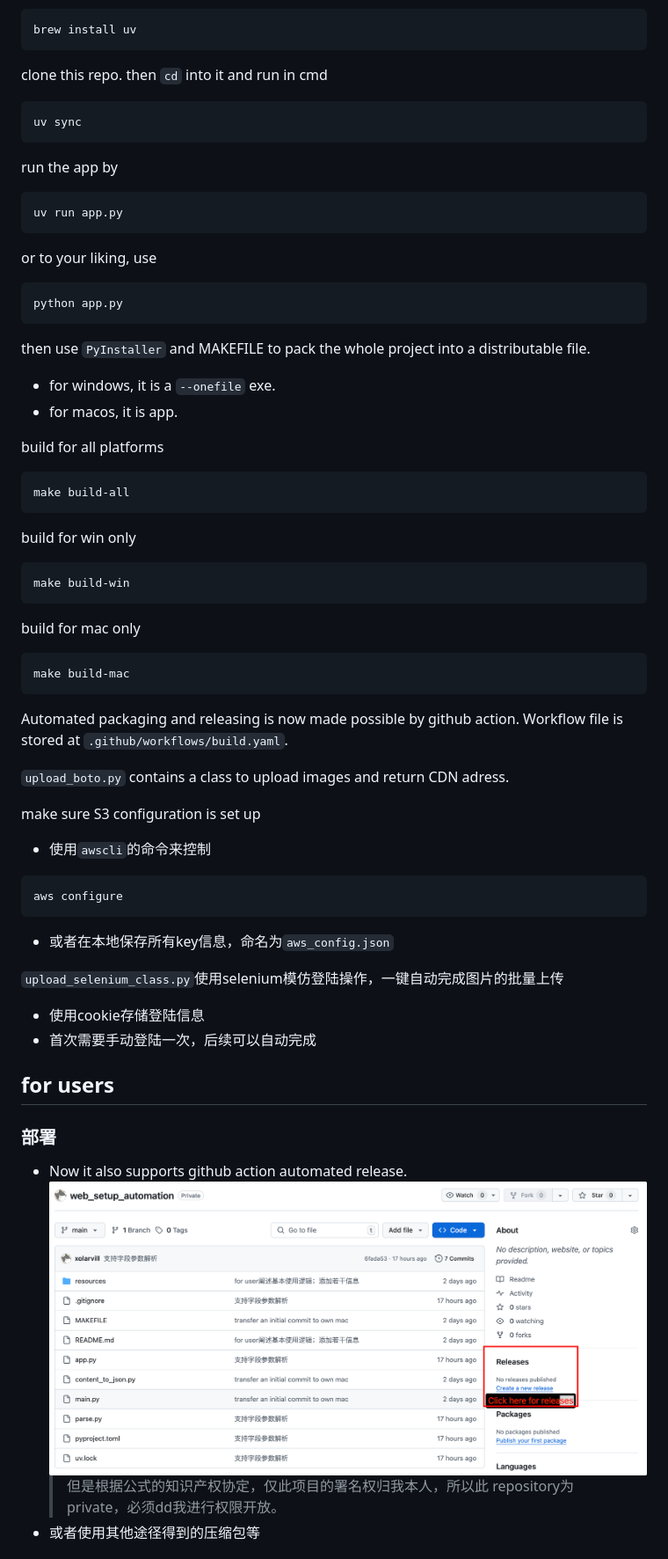
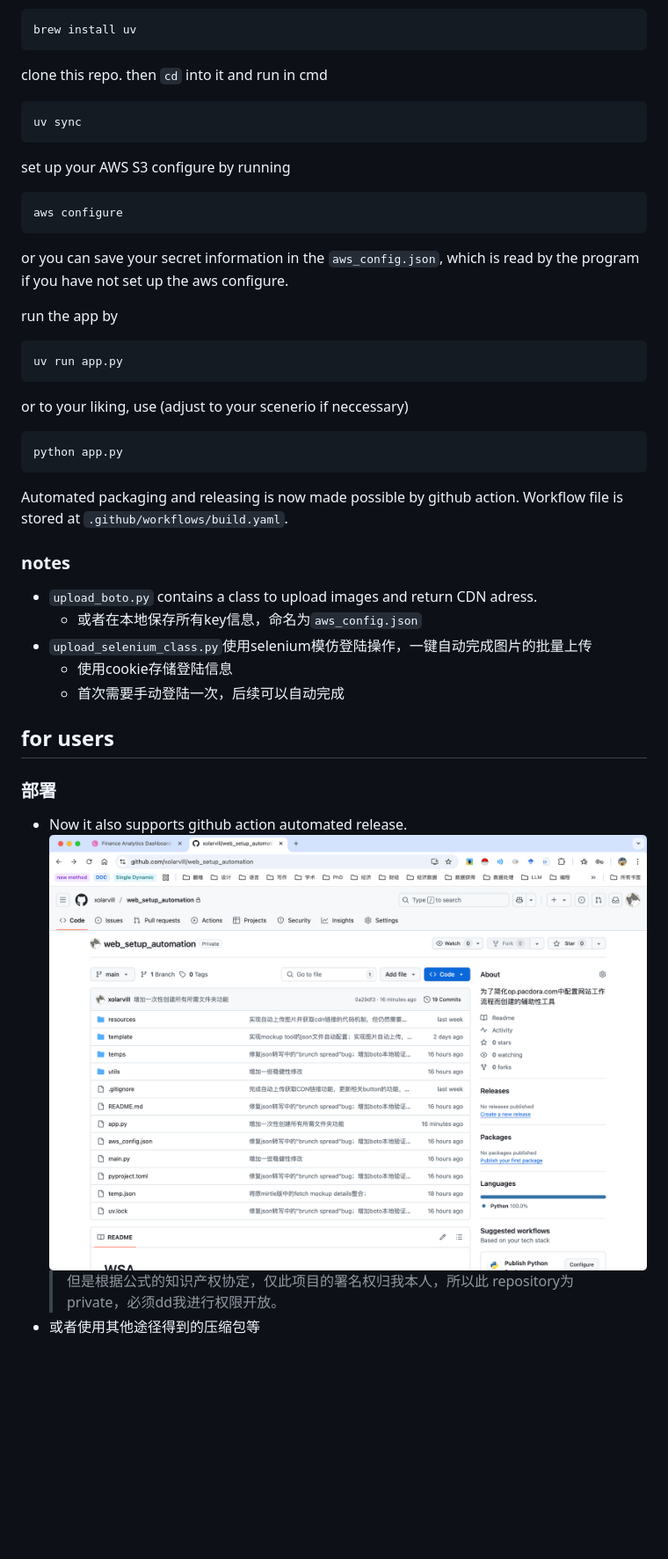
Before and after one commit to xolarvill/web_setup_automation, a Markdown page: README.md, the part around the change printed below. Shown: that part at 88% size. Rendered like a GitHub page; pictures changed too: resources/github_release.png; blank space fills up the shorter version.

````diff
--- a/README.md
+++ b/README.md
@@ -37,51 +38,31 @@ clone this repo. then `cd` into it and run in cmd
 uv sync
 ```
 
+set up your AWS S3 configure by running
+```bash
+aws configure
+```
+or you can save your secret information in the `aws_config.json`, which is read by the program if you have not set up the aws configure.
+
 run the app by
 ```bash
 uv run app.py
 ```
 
-or to your liking, use
+or to your liking, use (adjust to your scenerio if neccessary)
 ```bash
 python app.py
 ```
 
-then use `PyInstaller` and MAKEFILE to pack the whole project into a distributable file.
-- for windows, it is a `--onefile` exe.
-- for macos, it is app.
-
-build for all platforms
-```bash
-make build-all
-```
-
-build for win only
-```bash
-make build-win
-```
-
-build for mac only
-```bash
-make build-mac
-```
-
 Automated packaging and releasing is now made possible by github action. Workflow file is stored at `.github/workflows/build.yaml`.
 
-`upload_boto.py` contains a class to upload images and return CDN adress.
+### notes
 
-make sure S3 configuration is set up
-- 使用`awscli`的命令来控制
-```bash
-aws configure
-```
-
-- 或者在本地保存所有key信息，命名为`aws_config.json`
-
-`upload_selenium_class.py`使用selenium模仿登陆操作，一键自动完成图片的批量上传
-
-- 使用cookie存储登陆信息
-- 首次需要手动登陆一次，后续可以自动完成
+- `upload_boto.py` contains a class to upload images and return CDN adress.
+  - 或者在本地保存所有key信息，命名为`aws_config.json`
+- `upload_selenium_class.py`使用selenium模仿登陆操作，一键自动完成图片的批量上传
+  - 使用cookie存储登陆信息
+  - 首次需要手动登陆一次，后续可以自动完成
 
 ## for users
 
````
Also changed, not shown: other parts of README.md (+36 -9 lines), resources/main_app.png, 1 other file.
